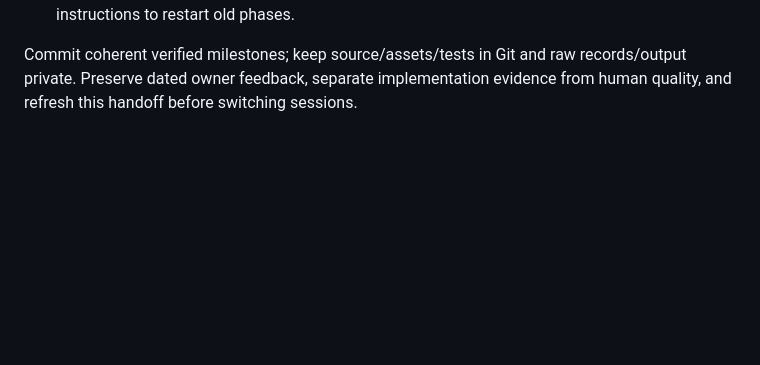
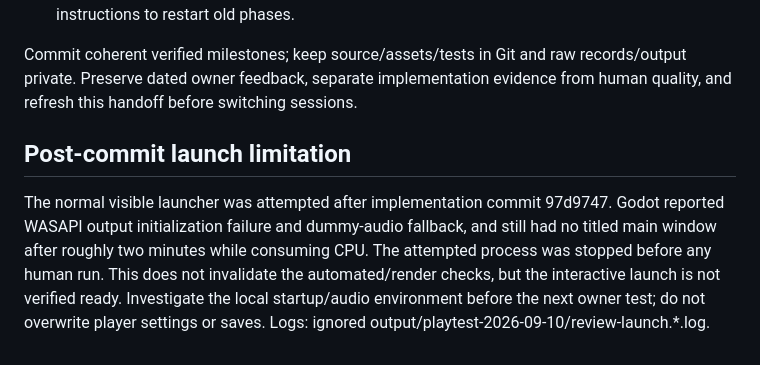
Before and after one commit to Timothy-Cao/MobaBot.io, a Markdown page: SESSION_HANDOFF.md, the part around the change. Drawn GitHub-style; blank space fills up the shorter version.

Commit message:
Record interactive launch limitation after review build

```diff
--- a/SESSION_HANDOFF.md
+++ b/SESSION_HANDOFF.md
@@ -37,3 +37,7 @@ Next test should start a **new expedition** after launching the new build. Conti
 4. QA_17, earlier QA_18 sections and numbered roadmap documents are history/compatibility, not instructions to restart old phases.
 
 Commit coherent verified milestones; keep source/assets/tests in Git and raw records/output private. Preserve dated owner feedback, separate implementation evidence from human quality, and refresh this handoff before switching sessions.
+
+## Post-commit launch limitation
+
+The normal visible launcher was attempted after implementation commit 97d9747. Godot reported WASAPI output initialization failure and dummy-audio fallback, and still had no titled main window after roughly two minutes while consuming CPU. The attempted process was stopped before any human run. This does not invalidate the automated/render checks, but the interactive launch is not verified ready. Investigate the local startup/audio environment before the next owner test; do not overwrite player settings or saves. Logs: ignored output/playtest-2026-09-10/review-launch.*.log.
```
